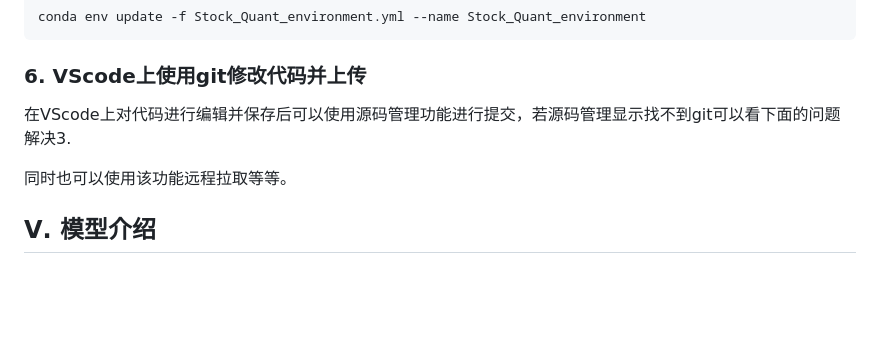
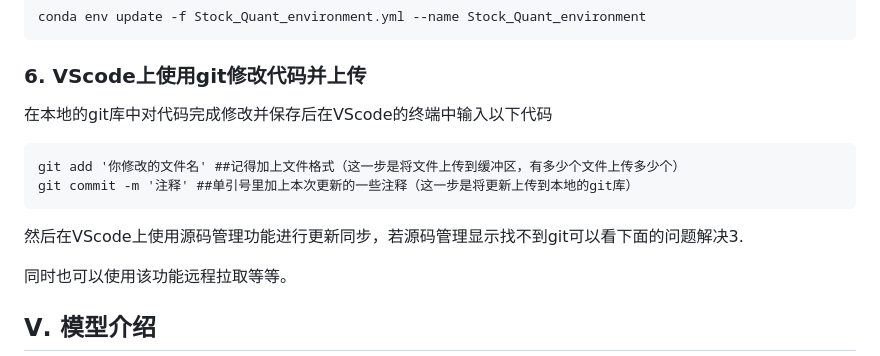
Before and after one commit to Ziyu-Xuuuu/quant-archive, a Markdown page: README.md, the part around the change. Drawn GitHub-style; blank space fills up the shorter version.

Commit message:
代码修改

````diff
--- a/README.md
+++ b/README.md
@@ -92,7 +92,14 @@ conda env update -f Stock_Quant_environment.yml --name Stock_Quant_environment
 ```
 ### 6. VScode上使用git修改代码并上传
 
-在VScode上对代码进行编辑并保存后可以使用源码管理功能进行提交，若源码管理显示找不到git可以看下面的问题解决3.
+在本地的git库中对代码完成修改并保存后在VScode的终端中输入以下代码
+
+```
+git add '你修改的文件名' ##记得加上文件格式（这一步是将文件上传到缓冲区，有多少个文件上传多少个）
+git commit -m '注释' ##单引号里加上本次更新的一些注释（这一步是将更新上传到本地的git库）
+```
+
+然后在VScode上使用源码管理功能进行更新同步，若源码管理显示找不到git可以看下面的问题解决3.
 
 同时也可以使用该功能远程拉取等等。
 
````
